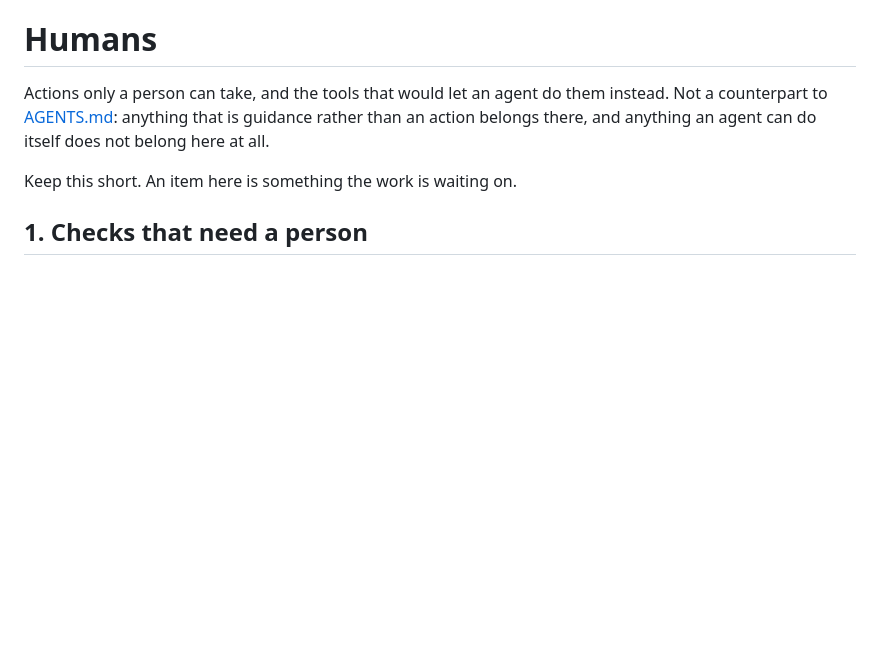
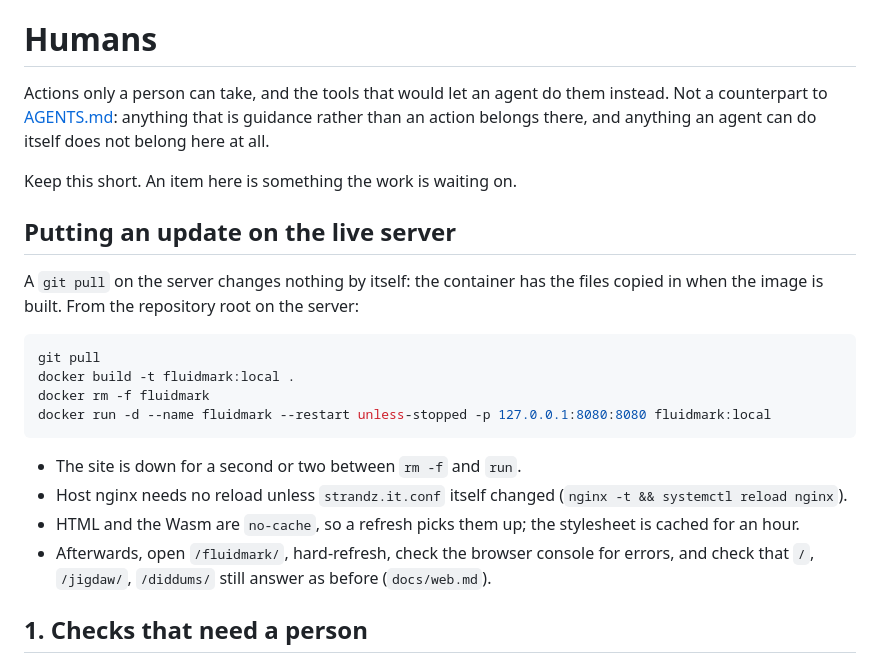
Before and after one commit to danja/fluidmark, a Markdown page: HUMANS.md, the part around the change. Rendered like a GitHub page; blank space fills up the shorter version.

Commit message:
HUMANS.md: how to put an update on the live server
Co-Authored-By: Claude Sonnet 5.5 <noreply@anthropic.com>
Claude-Session: https://claude.ai/code/session_01Ws4tGptAXPDYbhuy2sthiH

````diff
--- a/HUMANS.md
+++ b/HUMANS.md
@@ -5,6 +5,24 @@ Actions only a person can take, and the tools that would let an agent do them in
 does not belong here at all.
 
 Keep this short. An item here is something the work is waiting on.
+
+## Putting an update on the live server
+
+A `git pull` on the server changes nothing by itself: the container has the files copied in when the image is built. From
+the repository root on the server:
+
+```sh
+git pull
+docker build -t fluidmark:local .
+docker rm -f fluidmark
+docker run -d --name fluidmark --restart unless-stopped -p 127.0.0.1:8080:8080 fluidmark:local
+```
+
+- The site is down for a second or two between `rm -f` and `run`.
+- Host nginx needs no reload unless `strandz.it.conf` itself changed (`nginx -t && systemctl reload nginx`).
+- HTML and the Wasm are `no-cache`, so a refresh picks them up; the stylesheet is cached for an hour.
+- Afterwards, open `/fluidmark/`, hard-refresh, check the browser console for errors, and check that `/`, `/jigdaw/`,
+  `/diddums/` still answer as before (`docs/web.md`).
 
 ## 1. Checks that need a person
 
````
